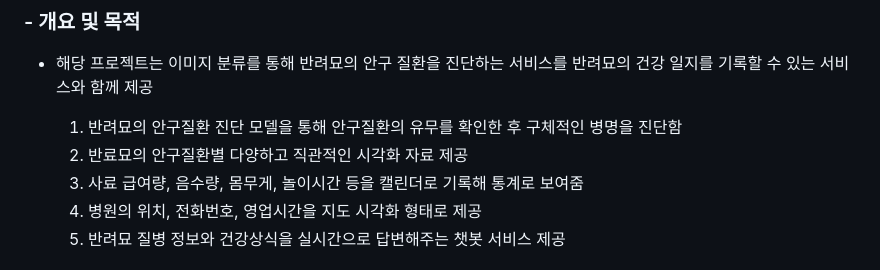
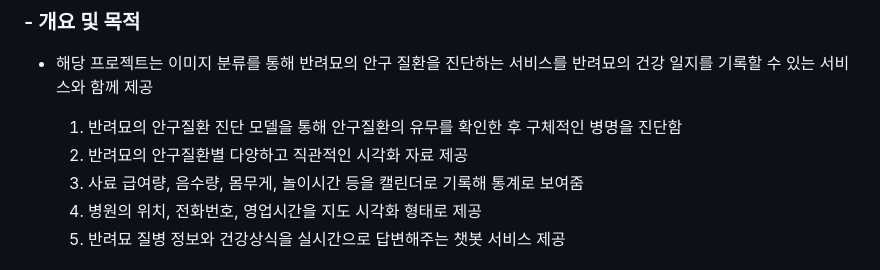
Before and after one commit to TeamProjectSW/TeamProject, a Markdown page: README.md, the part around the change. GitHub-like rendering.

```diff
--- a/README.md
+++ b/README.md
@@ -10,7 +10,7 @@
 
 
   1. 반려묘의 안구질환 진단 모델을 통해 안구질환의 유무를 확인한 후 구체적인 병명을 진단함
-  2. 반료묘의 안구질환별 다양하고 직관적인 시각화 자료 제공
+  2. 반려묘의 안구질환별 다양하고 직관적인 시각화 자료 제공
   3. 사료 급여량, 음수량, 몸무게, 놀이시간 등을 캘린더로 기록해 통계로 보여줌
   4. 병원의 위치, 전화번호, 영업시간을 지도 시각화 형태로 제공
   5. 반려묘 질병 정보와 건강상식을 실시간으로 답변해주는 챗봇 서비스 제공
```
